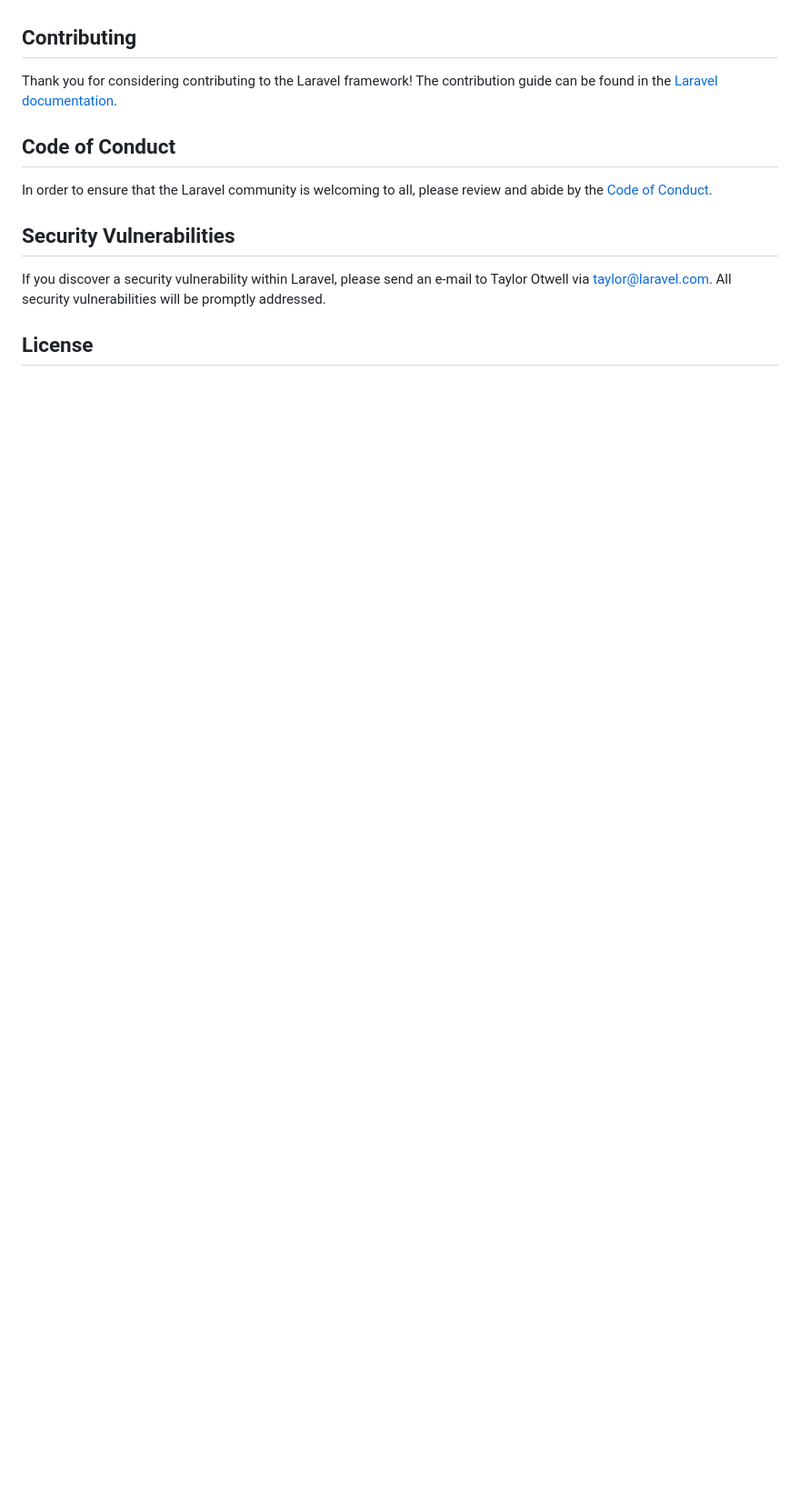
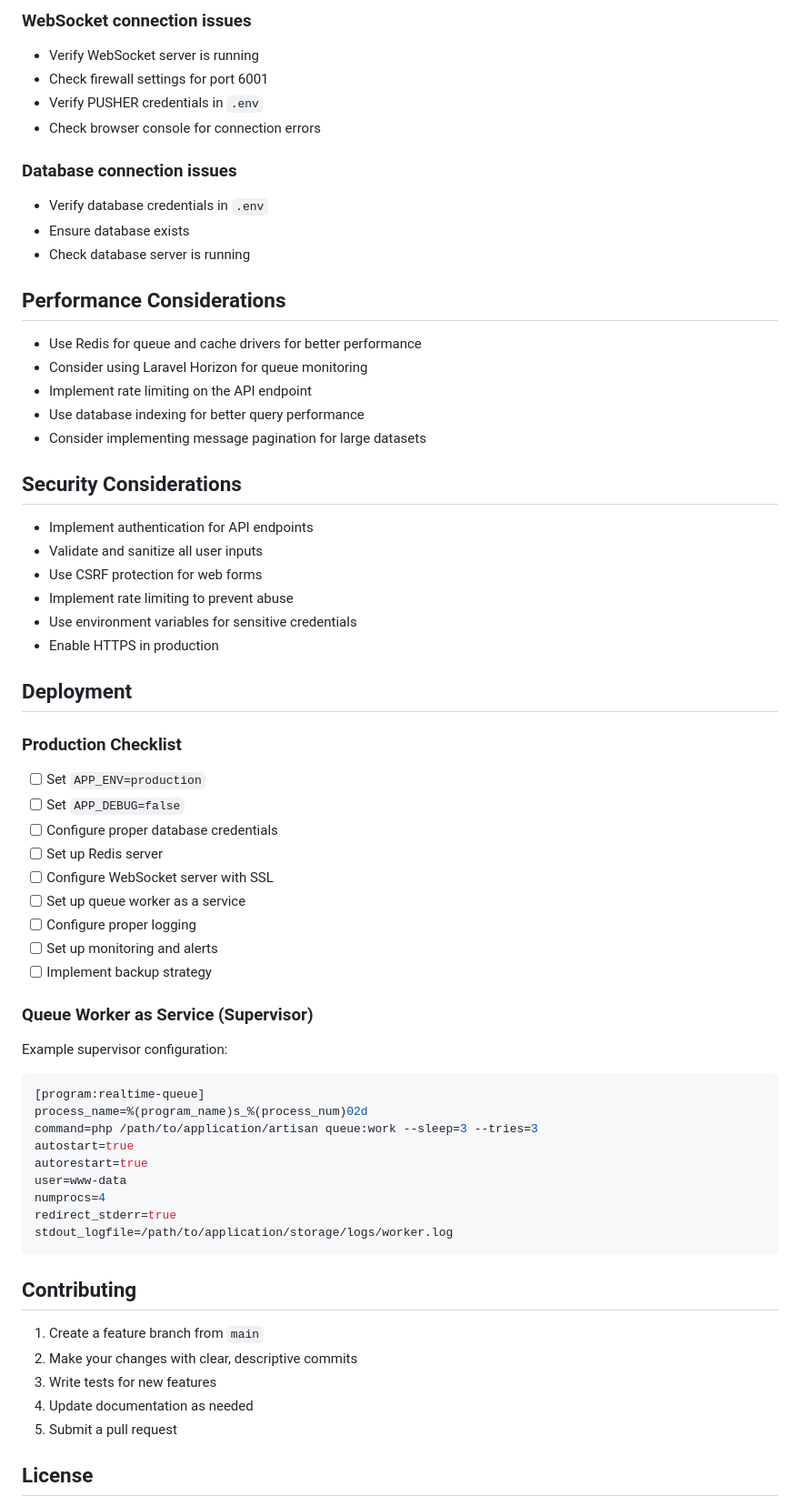
Before and after one commit to Nagender-naroju/RealtimeNotificationSystem, a Markdown page: README.md, the part around one of its changes. Shown at 91% size. GitHub-like rendering; blank space fills up the shorter version.

Commit message:
Added complete overview in readme file

````diff
--- a/README.md
+++ b/README.md
@@ -51,15 +333,68 @@ We would like to extend our thanks to the following sponsors for funding Laravel
+### WebSocket connection issues
+- Verify WebSocket server is running
+- Check firewall settings for port 6001
+- Verify PUSHER credentials in `.env`
+- Check browser console for connection errors
+
+### Database connection issues
+- Verify database credentials in `.env`
+- Ensure database exists
+- Check database server is running
+
+## Performance Considerations
+
+- Use Redis for queue and cache drivers for better performance
+- Consider using Laravel Horizon for queue monitoring
+- Implement rate limiting on the API endpoint
+- Use database indexing for better query performance
+- Consider implementing message pagination for large datasets
+
+## Security Considerations
+
+- Implement authentication for API endpoints
+- Validate and sanitize all user inputs
+- Use CSRF protection for web forms
+- Implement rate limiting to prevent abuse
+- Use environment variables for sensitive credentials
+- Enable HTTPS in production
+
+## Deployment
+
+### Production Checklist
+
+- [ ] Set `APP_ENV=production`
+- [ ] Set `APP_DEBUG=false`
+- [ ] Configure proper database credentials
+- [ ] Set up Redis server
+- [ ] Configure WebSocket server with SSL
+- [ ] Set up queue worker as a service
+- [ ] Configure proper logging
+- [ ] Set up monitoring and alerts
+- [ ] Implement backup strategy
+
+### Queue Worker as Service (Supervisor)
+
+Example supervisor configuration:
+
+```ini
+[program:realtime-queue]
+process_name=%(program_name)s_%(process_num)02d
+command=php /path/to/application/artisan queue:work --sleep=3 --tries=3
+autostart=true
+autorestart=true
+user=www-data
+numprocs=4
+redirect_stderr=true
+stdout_logfile=/path/to/application/storage/logs/worker.log
+```
 
 ## Contributing
 
-Thank you for considering contributing to the Laravel framework! The contribution guide can be found in the [Laravel documentation](https://laravel.com/docs/contributions).
-
-## Code of Conduct
-
-In order to ensure that the Laravel community is welcoming to all, please review and abide by the [Code of Conduct](https://laravel.com/docs/contributions#code-of-conduct).
-
-## Security Vulnerabilities
-
-If you discover a security vulnerability within Laravel, please send an e-mail to Taylor Otwell via [taylor@laravel.com](mailto:taylor@laravel.com). All security vulnerabilities will be promptly addressed.
+1. Create a feature branch from `main`
+2. Make your changes with clear, descriptive commits
+3. Write tests for new features
+4. Update documentation as needed
+5. Submit a pull request
 
 ## License
 
````
Also changed, not shown: other parts of README.md (+338 -38 lines).
